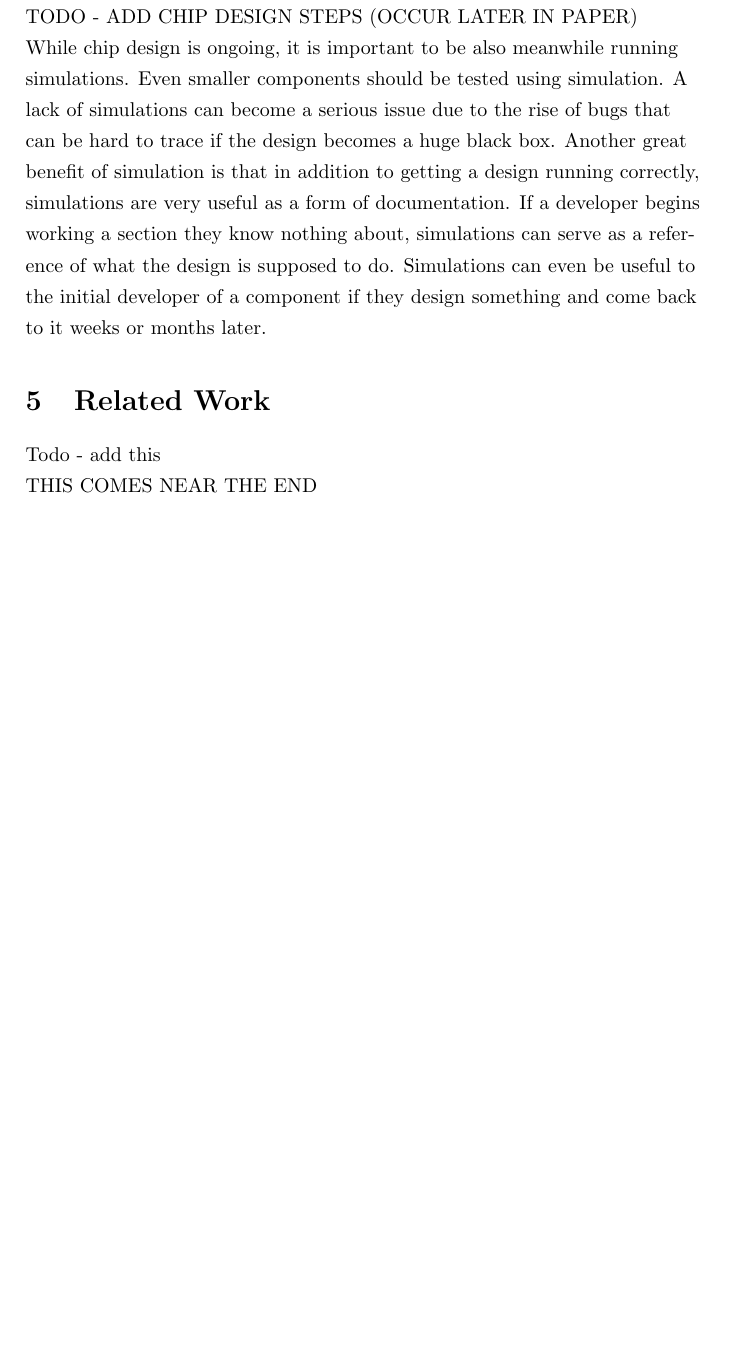
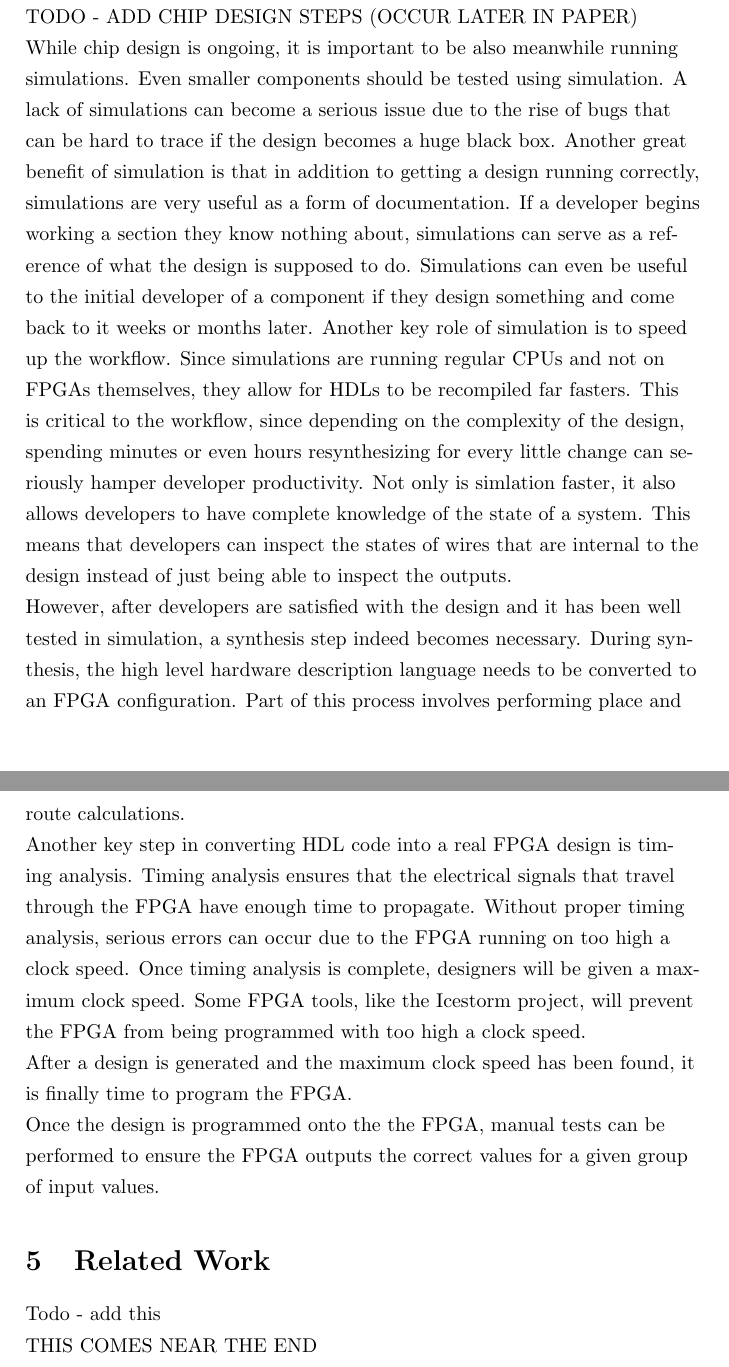
Before and after one commit to stoand/thesis-guessrandom, a LaTeX document (paper/guessrandom.tex): part of page 19 of 20 before the commit and two parts of pages 19 and 20 of 21 after it, the two joined at a grey line, cut so that both start at the same text, the shorter picture padded with empty space. Compiled offline with pdfLaTeX.

Commit message:
fpga_workflow: add more to simulation, as well as the actual programming step

```diff
--- a/paper/guessrandom.tex
+++ b/paper/guessrandom.tex
@@ -652,6 +652,37 @@
     about, simulations can serve as a reference of what the design is supposed to do.
     Simulations can even be useful to the initial developer of a component if they design
     something and come back to it weeks or months later.
+    Another key role of simulation is to speed up the workflow. Since simulations
+    are running regular CPUs and not on FPGAs themselves, they allow for HDLs to
+    be recompiled far fasters. This is critical to the workflow, since depending on
+    the complexity of the design, spending minutes or even hours resynthesizing for
+    every little change can seriously hamper developer productivity.
+    Not only is simlation faster, it also allows developers to have complete knowledge
+    of the state of a system. This means that developers can inspect the states
+    of wires that are internal to the design instead of just being able to inspect the
+    outputs.
+
+    However, after developers are satisfied with the design and it has been well tested
+    in simulation, a synthesis step indeed becomes necessary.
+    During synthesis, the high level hardware description language needs to be converted
+    to an FPGA configuration. Part of this process involves performing place and route
+    calculations.
+
+    Another key step in converting HDL code into a real FPGA design is timing analysis.
+    Timing analysis ensures that the electrical signals that travel through the FPGA
+    have enough time to propagate. Without proper timing analysis, serious errors
+    can occur due to the FPGA running on too high a clock speed. Once timing analysis
+    is complete, designers will be given a maximum clock speed.
+    Some FPGA tools, like the Icestorm project, will prevent the FPGA from being
+    programmed with too high a clock speed.
+
+    After a design is generated and the maximum clock speed has been found,
+    it is finally time to program the FPGA.
+
+    Once the design is programmed onto the the FPGA, manual tests can be performed
+    to ensure the FPGA outputs the correct values for a given group of input values.
+
+
 
     \section{Related Work}
 
```
